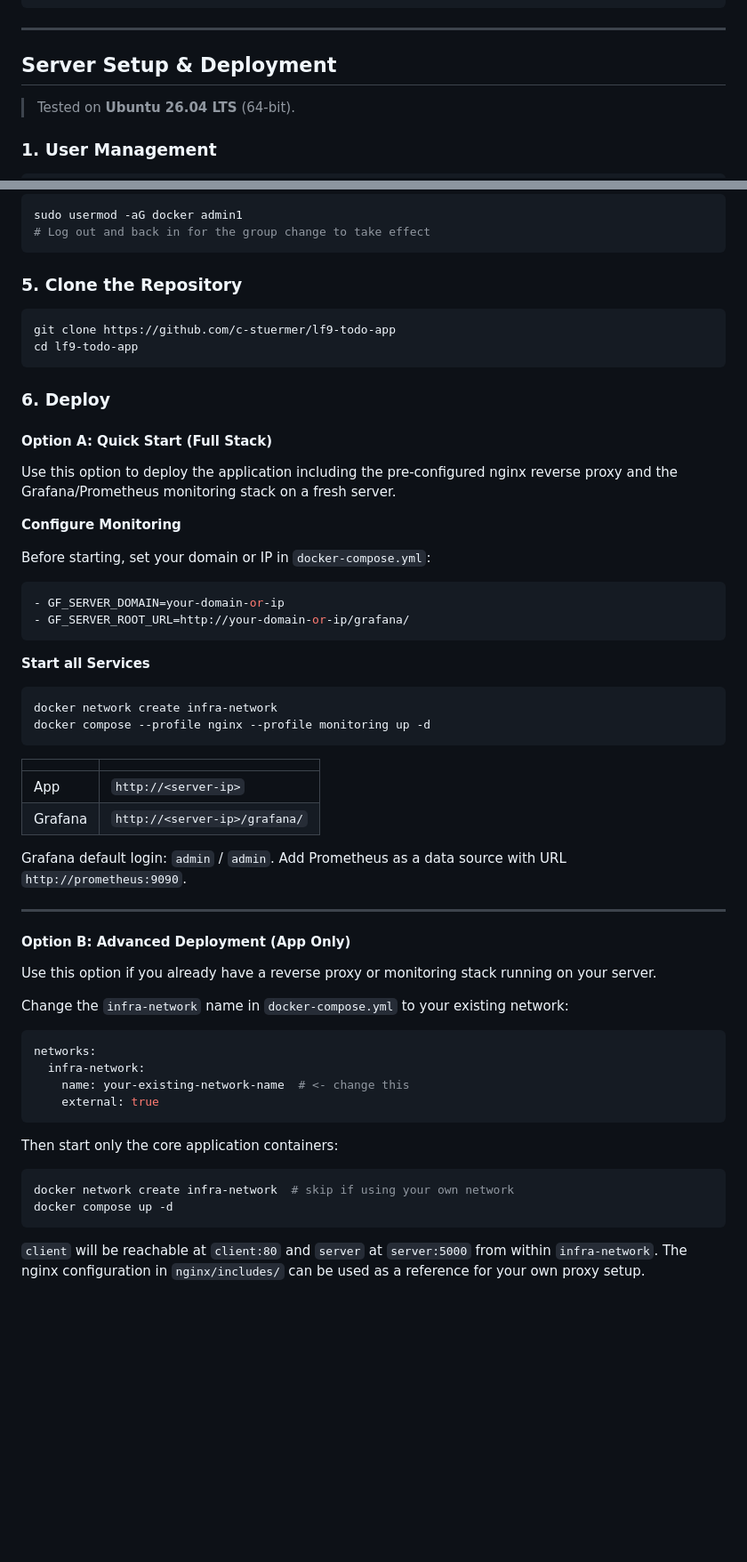
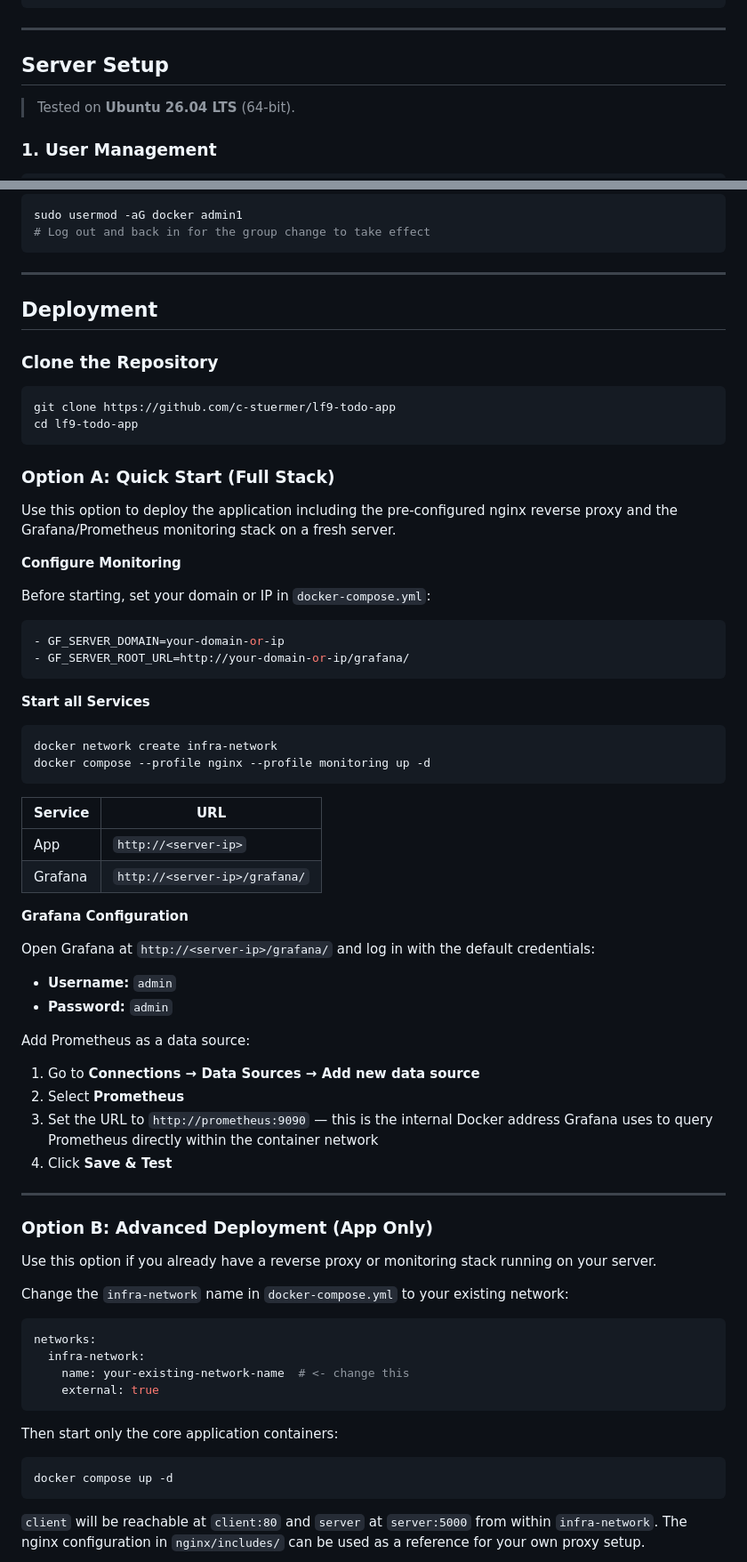
Before and after one commit to c-stuermer/lf9-todo-app, a Markdown page: README.md, 2 parts joined by grey strips. Shown at 89% size. GitHub-like rendering; blank space fills up the shorter version.

Commit message:
docs: clean up README structure and deploy options

````diff
--- a/README.md
+++ b/README.md
@@ -31,7 +31,7 @@ The project covers the complete stack: REST API design and implementation, a sta
 
 ---
 
-## Server Setup & Deployment
+## Server Setup
 
 > Tested on **Ubuntu 26.04 LTS** (64-bit).
 
@@ -84,16 +84,18 @@ sudo usermod -aG docker admin1
 # Log out and back in for the group change to take effect
 ```
 
-### 5. Clone the Repository
+---
+
+## Deployment
+
+### Clone the Repository
 
 ```bash
 git clone https://github.com/c-stuermer/lf9-todo-app
 cd lf9-todo-app
 ```
 
-### 6. Deploy
-
-#### Option A: Quick Start (Full Stack)
+### Option A: Quick Start (Full Stack)
 
 Use this option to deploy the application including the pre-configured nginx reverse proxy and the Grafana/Prometheus monitoring stack on a fresh server.
 
@@ -113,16 +115,27 @@ docker network create infra-network
 docker compose --profile nginx --profile monitoring up -d
 ```
 
-| | |
-|---|---|
+| Service | URL |
+|---------|-----|
 | App | `http://<server-ip>` |
 | Grafana | `http://<server-ip>/grafana/` |
 
-Grafana default login: `admin` / `admin`. Add Prometheus as a data source with URL `http://prometheus:9090`.
+**Grafana Configuration**
+
+Open Grafana at `http://<server-ip>/grafana/` and log in with the default credentials:
+
+- **Username:** `admin`
+- **Password:** `admin`
+
+Add Prometheus as a data source:
+1. Go to **Connections → Data Sources → Add new data source**
+2. Select **Prometheus**
+3. Set the URL to `http://prometheus:9090` — this is the internal Docker address Grafana uses to query Prometheus directly within the container network
+4. Click **Save & Test**
 
 ---
 
-#### Option B: Advanced Deployment (App Only)
+### Option B: Advanced Deployment (App Only)
 
 Use this option if you already have a reverse proxy or monitoring stack running on your server.
 
@@ -138,7 +151,6 @@ networks:
 Then start only the core application containers:
 
 ```bash
-docker network create infra-network  # skip if using your own network
 docker compose up -d
 ```
 
````
